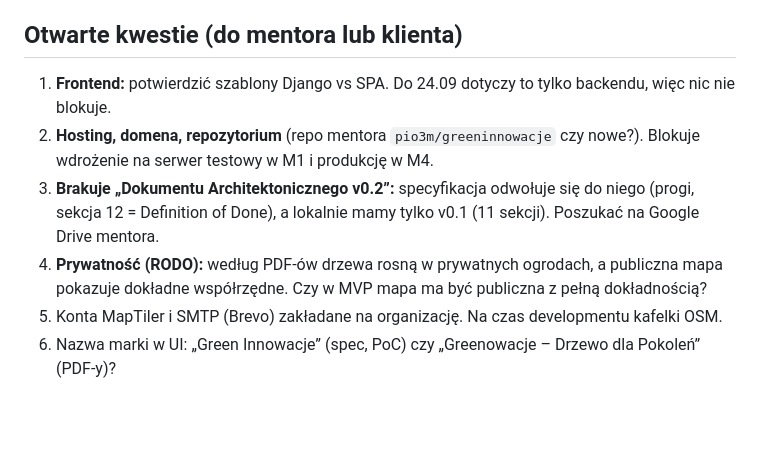
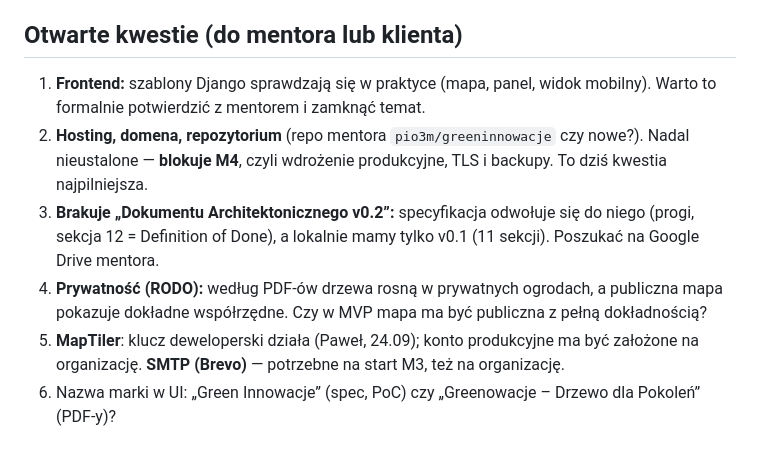
Before and after one commit to Pawel-Truszkowski/greeninnowacje, a Markdown page: docs/ROADMAP.md, the part around one of its changes. Rendered like a GitHub page; blank space fills up the shorter version.

```diff
--- a/docs/ROADMAP.md
+++ b/docs/ROADMAP.md
@@ -92,9 +107,9 @@ Rola koordynatora; powiadomienia w aplikacji i Web Push; tryb offline (PWA + syn
 ## Otwarte kwestie (do mentora lub klienta)
-1. **Frontend:** potwierdzić szablony Django vs SPA. Do 24.09 dotyczy to tylko backendu, więc nic nie blokuje.
-2. **Hosting, domena, repozytorium** (repo mentora `pio3m/greeninnowacje` czy nowe?). Blokuje wdrożenie na serwer testowy w M1 i produkcję w M4.
+1. **Frontend:** szablony Django sprawdzają się w praktyce (mapa, panel, widok mobilny). Warto to formalnie potwierdzić z mentorem i zamknąć temat.
+2. **Hosting, domena, repozytorium** (repo mentora `pio3m/greeninnowacje` czy nowe?). Nadal nieustalone — **blokuje M4**, czyli wdrożenie produkcyjne, TLS i backupy. To dziś kwestia najpilniejsza.
 3. **Brakuje „Dokumentu Architektonicznego v0.2”:** specyfikacja odwołuje się do niego (progi, sekcja 12 = Definition of Done), a lokalnie mamy tylko v0.1 (11 sekcji). Poszukać na Google Drive mentora.
 4. **Prywatność (RODO):** według PDF-ów drzewa rosną w prywatnych ogrodach, a publiczna mapa pokazuje dokładne współrzędne. Czy w MVP mapa ma być publiczna z pełną dokładnością?
-5. Konta MapTiler i SMTP (Brevo) zakładane na organizację. Na czas developmentu kafelki OSM.
+5. **MapTiler**: klucz deweloperski działa (Paweł, 24.09); konto produkcyjne ma być założone na organizację. **SMTP (Brevo)** — potrzebne na start M3, też na organizację.
 6. Nazwa marki w UI: „Green Innowacje” (spec, PoC) czy „Greenowacje – Drzewo dla Pokoleń” (PDF-y)?
 
 
```
Also changed, not shown: other parts of docs/ROADMAP.md (+27 -12 lines), README.md (+8 -4 lines).
